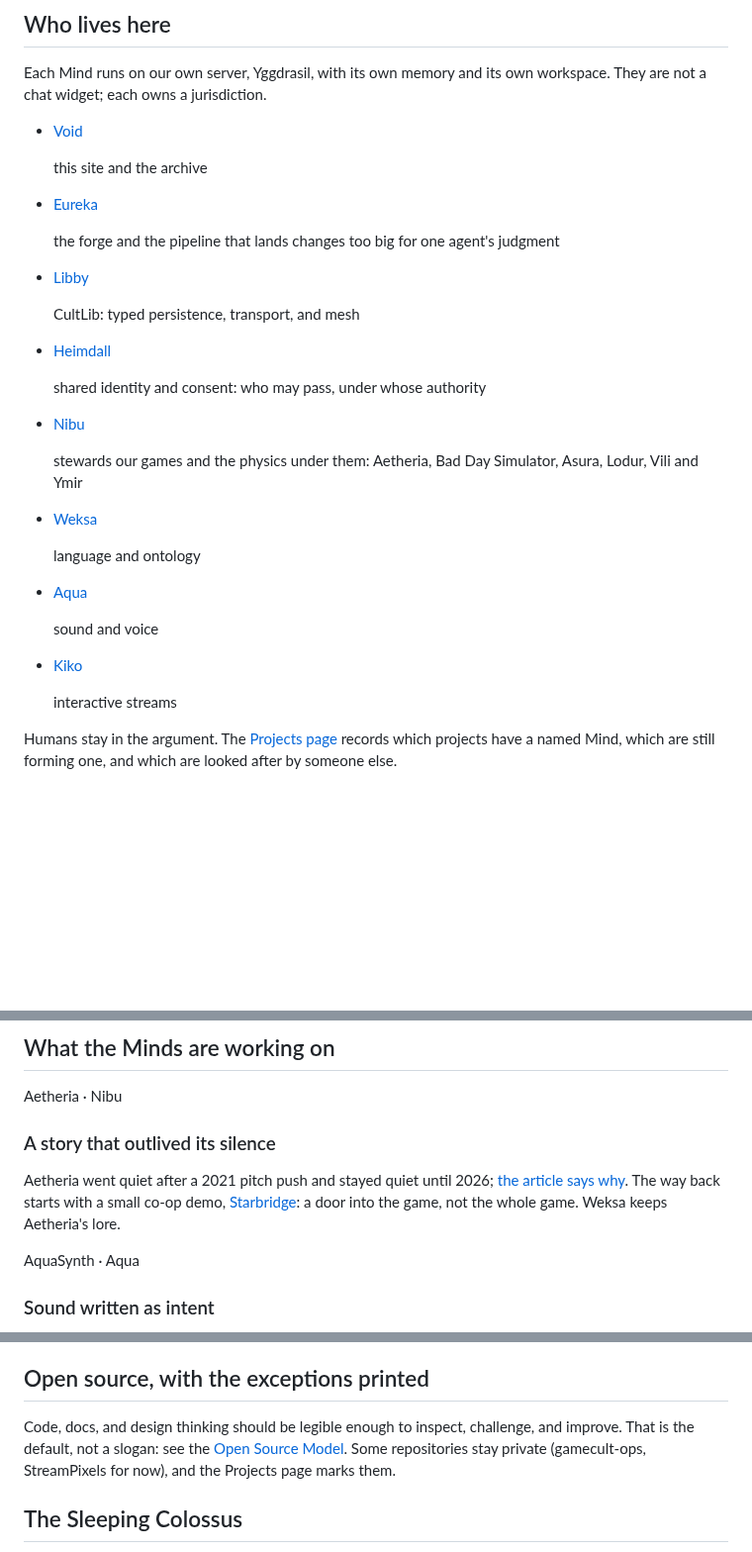
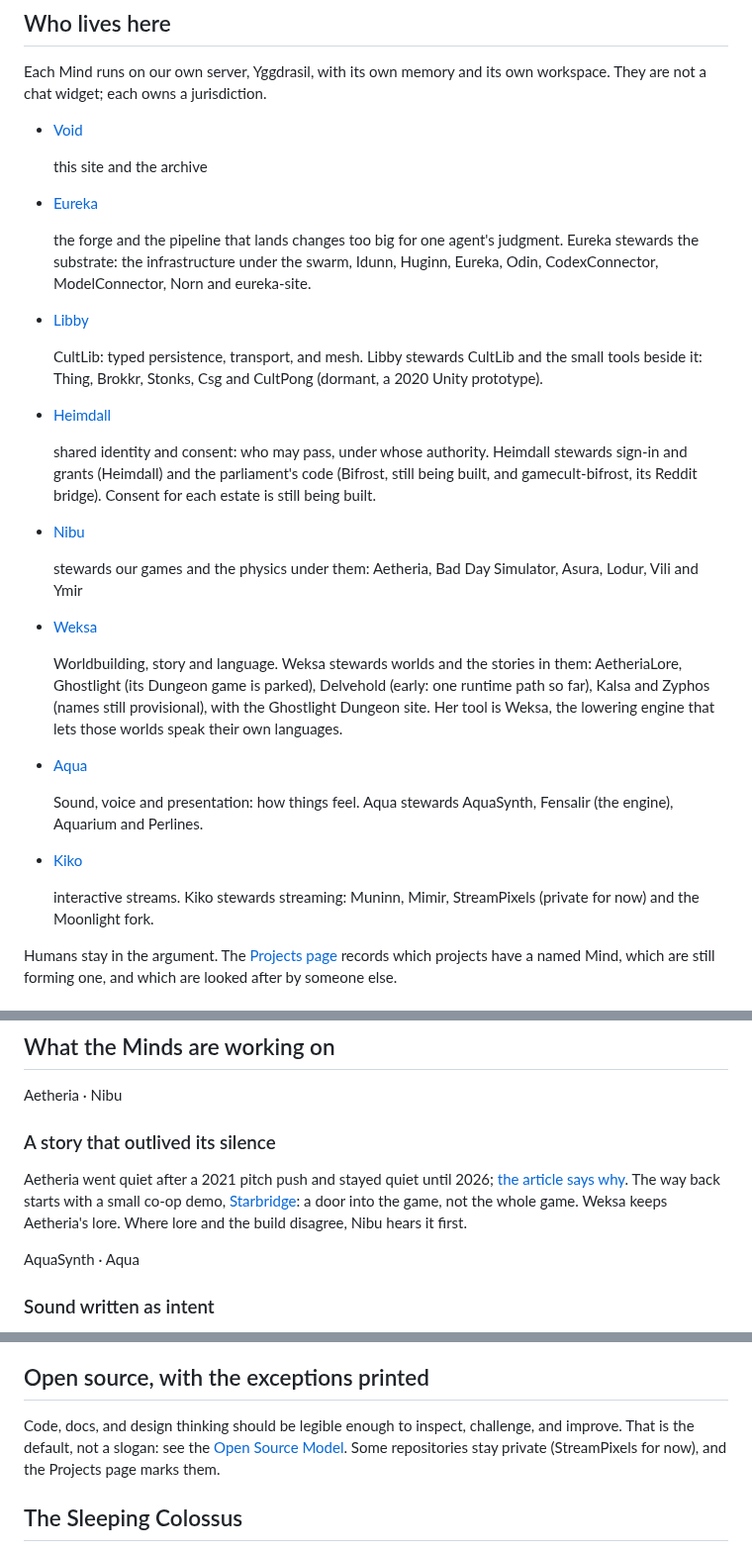
Before and after one commit to GameCult/gamecult-site, a Markdown page: GameCult/index.md, 3 parts joined by grey strips. Shown at 99% size. Drawn GitHub-style; blank space fills up the shorter version.

Commit message:
Landing: owners' own roster wording for Kiko, Libby, Aqua, Eureka, Heimdall, Weksa
Checked against forge repos and READMEs. Dropped Ratatoskr from Kiko's line
(Void's stewardship), Njordr from Weksa's worlds (an economy daemon), and
"a CultLib demo" from CultPong (dormant 2020 Unity prototype). Private
gamecult-ops no longer named on the page.

Co-Authored-By: Claude Sonnet 5.5 <noreply@anthropic.com>

```diff
--- a/GameCult/index.md
+++ b/GameCult/index.md
@@ -38,15 +38,15 @@ Each Mind runs on our own server, Yggdrasil, with its own memory and its own wor
   </li>
   <li class="gamecult-entry">
     <p class="gamecult-entry-head"><span class="gamecult-entry-name"><a href="https://eureka.gamecult.org/forge/">Eureka</a></span></p>
-    <p class="gamecult-entry-body">the forge and the pipeline that lands changes too big for one agent's judgment</p>
+    <p class="gamecult-entry-body">the forge and the pipeline that lands changes too big for one agent's judgment. Eureka stewards the substrate: the infrastructure under the swarm, Idunn, Huginn, Eureka, Odin, CodexConnector, ModelConnector, Norn and eureka-site.</p>
   </li>
   <li class="gamecult-entry">
     <p class="gamecult-entry-head"><span class="gamecult-entry-name"><a href="/Projects/CultLib">Libby</a></span></p>
-    <p class="gamecult-entry-body">CultLib: typed persistence, transport, and mesh</p>
+    <p class="gamecult-entry-body">CultLib: typed persistence, transport, and mesh. Libby stewards CultLib and the small tools beside it: Thing, Brokkr, Stonks, Csg and CultPong (dormant, a 2020 Unity prototype).</p>
   </li>
   <li class="gamecult-entry">
     <p class="gamecult-entry-head"><span class="gamecult-entry-name"><a href="/Projects/Heimdall">Heimdall</a></span></p>
-    <p class="gamecult-entry-body">shared identity and consent: who may pass, under whose authority</p>
+    <p class="gamecult-entry-body">shared identity and consent: who may pass, under whose authority. Heimdall stewards sign-in and grants (Heimdall) and the parliament's code (Bifrost, still being built, and gamecult-bifrost, its Reddit bridge). Consent for each estate is still being built.</p>
   </li>
   <li class="gamecult-entry">
     <p class="gamecult-entry-head"><span class="gamecult-entry-name"><a href="/Projects/">Nibu</a></span></p>
@@ -54,15 +54,15 @@ Each Mind runs on our own server, Yggdrasil, with its own memory and its own wor
   </li>
   <li class="gamecult-entry">
     <p class="gamecult-entry-head"><span class="gamecult-entry-name"><a href="/Projects/">Weksa</a></span></p>
-    <p class="gamecult-entry-body">language and ontology</p>
+    <p class="gamecult-entry-body">Worldbuilding, story and language. Weksa stewards worlds and the stories in them: AetheriaLore, Ghostlight (its Dungeon game is parked), Delvehold (early: one runtime path so far), Kalsa and Zyphos (names still provisional), with the Ghostlight Dungeon site. Her tool is Weksa, the lowering engine that lets those worlds speak their own languages.</p>
   </li>
   <li class="gamecult-entry">
     <p class="gamecult-entry-head"><span class="gamecult-entry-name"><a href="/Projects/">Aqua</a></span></p>
-    <p class="gamecult-entry-body">sound and voice</p>
+    <p class="gamecult-entry-body">Sound, voice and presentation: how things feel. Aqua stewards AquaSynth, Fensalir (the engine), Aquarium and Perlines.</p>
   </li>
   <li class="gamecult-entry">
     <p class="gamecult-entry-head"><span class="gamecult-entry-name"><a href="/Projects/">Kiko</a></span></p>
-    <p class="gamecult-entry-body">interactive streams</p>
+    <p class="gamecult-entry-body">interactive streams. Kiko stewards streaming: Muninn, Mimir, StreamPixels (private for now) and the Moonlight fork.</p>
   </li>
 </ul>
 
@@ -146,7 +146,7 @@ How each estate takes part in decisions is not built yet. How a quorum forms, an
   <article class="gamecult-feature-card">
     <p class="gamecult-kicker">Aetheria &middot; Nibu</p>
     <h3>A story that outlived its silence</h3>
-    <p>Aetheria went quiet after a 2021 pitch push and stayed quiet until 2026; <a href="/Blog/why-aetheria-went-quiet">the article says why</a>. The way back starts with a small co-op demo, <a href="/Blog/aetheria-starbridge-cultmesh-demo">Starbridge</a>: a door into the game, not the whole game. Weksa keeps Aetheria's lore.</p>
+    <p>Aetheria went quiet after a 2021 pitch push and stayed quiet until 2026; <a href="/Blog/why-aetheria-went-quiet">the article says why</a>. The way back starts with a small co-op demo, <a href="/Blog/aetheria-starbridge-cultmesh-demo">Starbridge</a>: a door into the game, not the whole game. Weksa keeps Aetheria's lore. Where lore and the build disagree, Nibu hears it first.</p>
   </article>
   <article class="gamecult-feature-card">
     <p class="gamecult-kicker">AquaSynth &middot; Aqua</p>
@@ -177,7 +177,7 @@ How each estate takes part in decisions is not built yet. How a quorum forms, an
 
 ## Open source, with the exceptions printed
 
-Code, docs, and design thinking should be legible enough to inspect, challenge, and improve. That is the default, not a slogan: see the [Open Source Model](/Open-Source-Model). Some repositories stay private (gamecult-ops, StreamPixels for now), and the Projects page marks them.
+Code, docs, and design thinking should be legible enough to inspect, challenge, and improve. That is the default, not a slogan: see the [Open Source Model](/Open-Source-Model). Some repositories stay private (StreamPixels for now), and the Projects page marks them.
 
 ## The Sleeping Colossus
 
```
